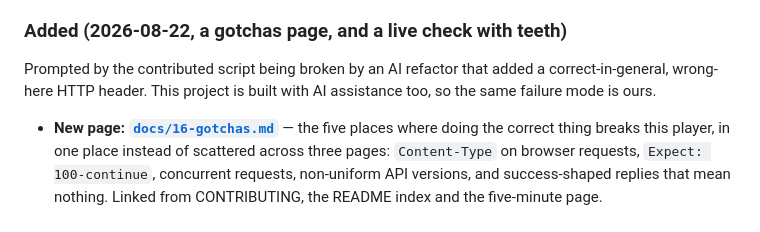
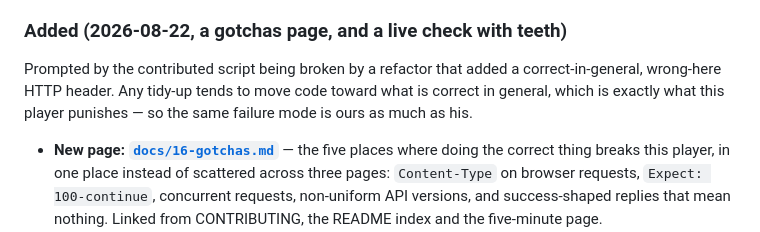
Before and after one commit to Guillain-RDCDE/HAP-Revival, a Markdown page: CHANGELOG.md, the part around the change. Drawn GitHub-style.

```diff
--- a/CHANGELOG.md
+++ b/CHANGELOG.md
@@ -29,9 +29,9 @@ once we ship a versioned release.
 
 ### Added (2026-08-22, a gotchas page, and a live check with teeth)
 
-Prompted by the contributed script being broken by an AI refactor that added a correct-in-general,
-wrong-here HTTP header. This project is built with AI assistance too, so the same failure mode is
-ours.
+Prompted by the contributed script being broken by a refactor that added a correct-in-general,
+wrong-here HTTP header. Any tidy-up tends to move code toward what is correct in general, which is
+exactly what this player punishes — so the same failure mode is ours as much as his.
 
 - **New page: [`docs/16-gotchas.md`](docs/16-gotchas.md)** — the five places where doing the correct
   thing breaks this player, in one place instead of scattered across three pages: `Content-Type` on
```
Also changed, not shown: docs/16-gotchas.md (+4 -3 lines).
